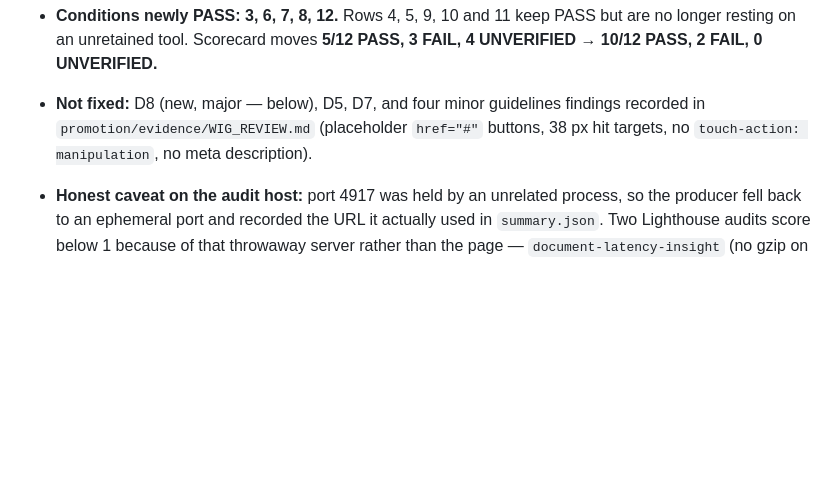
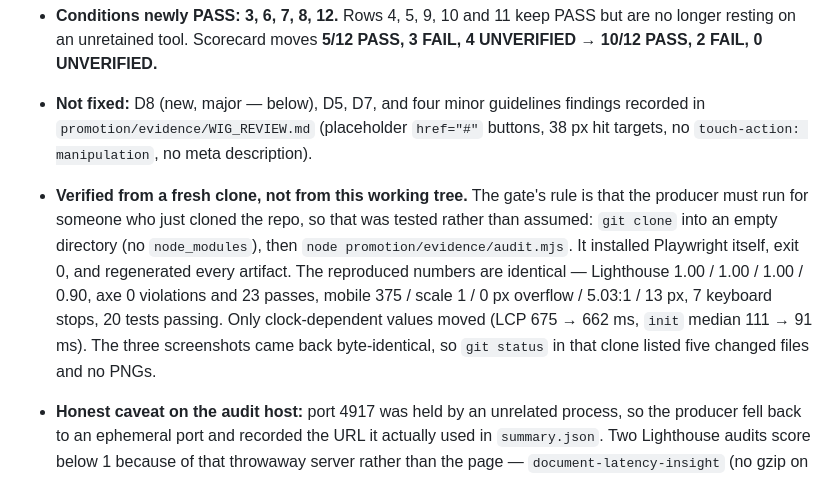
Before and after one commit to HomenShum/BetterPRHandoff, a Markdown page: promotion/PROMOTION_LOG.md, the part around the change. Drawn GitHub-style; blank space fills up the shorter version.

Commit message:
Prove the producer runs for someone who just cloned this
Cloned the pushed commit into an empty directory with no node_modules and ran
`node promotion/evidence/audit.mjs`. It installed Playwright itself, exited 0,
and reproduced every number: Lighthouse 1.00/1.00/1.00/0.90, axe 0 violations
over 23 passing rules, mobile 375 / scale 1 / 0 px overflow / 5.03:1 / 13 px,
7 keyboard stops, 20 tests. Only clock-dependent values moved. The three
screenshots came back byte-identical.

Also pins the D8 line-distance claim to both reference points instead of one.

Co-Authored-By: Claude Opus 5 <noreply@anthropic.com>

```diff
--- a/promotion/PROMOTION_LOG.md
+++ b/promotion/PROMOTION_LOG.md
@@ -269,6 +269,17 @@ was not retained is UNVERIFIED, however real the number was.
   findings recorded in `promotion/evidence/WIG_REVIEW.md` (placeholder `href="#"`
   buttons, 38 px hit targets, no `touch-action: manipulation`, no meta
   description).
+- **Verified from a fresh clone, not from this working tree.** The gate's rule
+  is that the producer must run for someone who just cloned the repo, so that
+  was tested rather than assumed: `git clone` into an empty directory (no
+  `node_modules`), then `node promotion/evidence/audit.mjs`. It installed
+  Playwright itself, exit 0, and regenerated every artifact. The reproduced
+  numbers are identical — Lighthouse 1.00 / 1.00 / 1.00 / 0.90, axe 0 violations
+  and 23 passes, mobile 375 / scale 1 / 0 px overflow / 5.03:1 / 13 px,
+  7 keyboard stops, 20 tests passing. Only clock-dependent values moved
+  (LCP 675 → 662 ms, `init` median 111 → 91 ms). The three screenshots came back
+  byte-identical, so `git status` in that clone listed five changed files and no
+  PNGs.
 - **Honest caveat on the audit host:** port 4917 was held by an unrelated
   process, so the producer fell back to an ephemeral port and recorded the URL
   it actually used in `summary.json`. Two Lighthouse audits score below 1
```
Also changed, not shown: promotion/PRODUCT_GOAL.md (+1 -1 lines).
